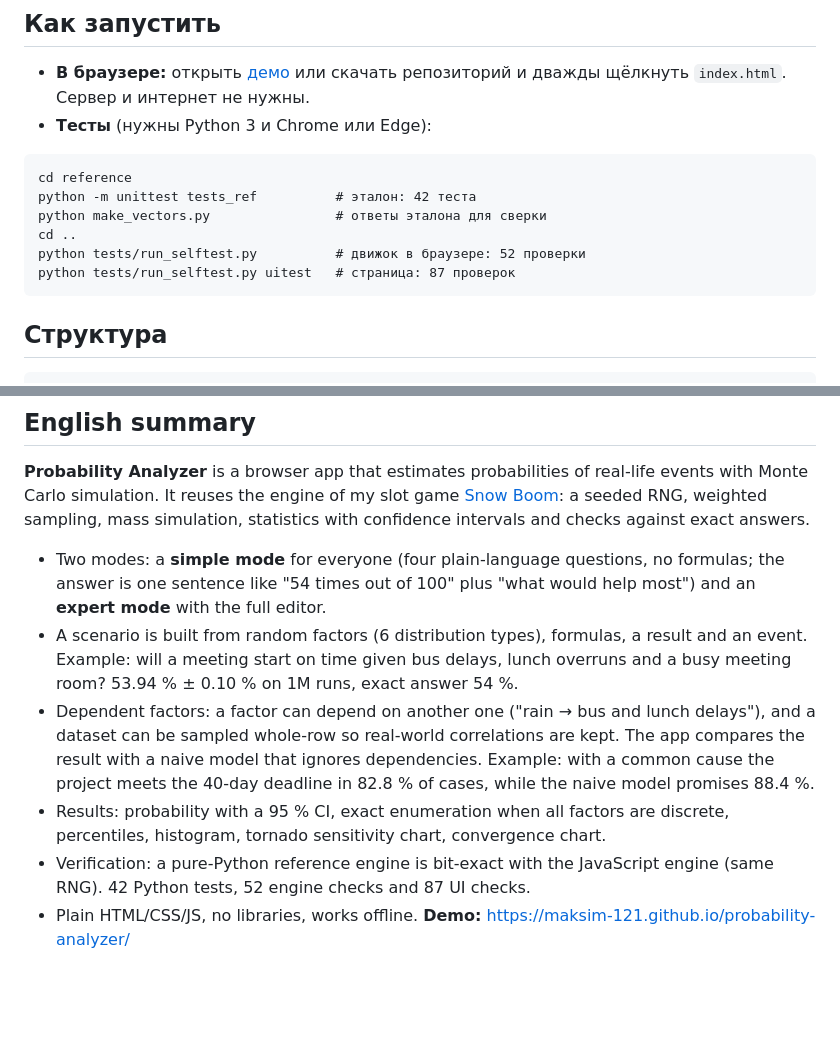
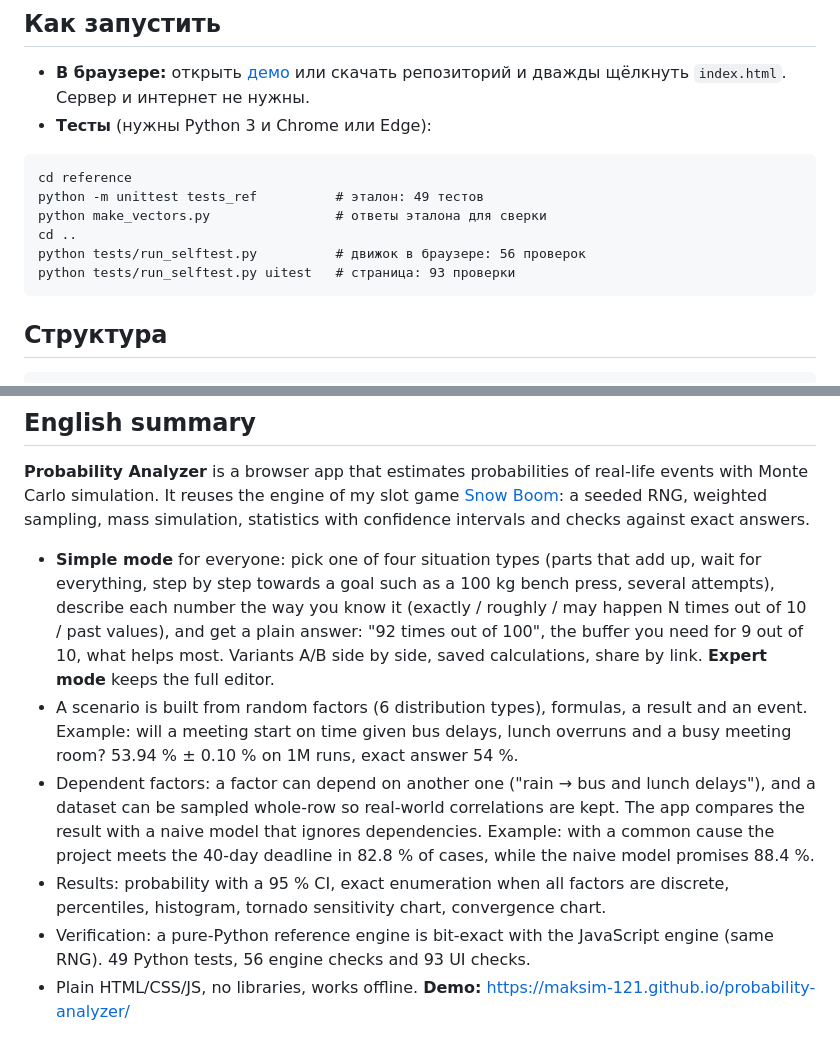
Before and after one commit to maksim-121/probability-analyzer, a Markdown page: README.md, 2 parts joined by grey strips. Drawn GitHub-style; blank space fills up the shorter version.

````diff
--- a/README.md
+++ b/README.md
@@ -114,11 +142,11 @@
 
 ```
 cd reference
-python -m unittest tests_ref          # эталон: 42 теста
+python -m unittest tests_ref          # эталон: 49 тестов
 python make_vectors.py                # ответы эталона для сверки
 cd ..
-python tests/run_selftest.py          # движок в браузере: 52 проверки
-python tests/run_selftest.py uitest   # страница: 87 проверок
+python tests/run_selftest.py          # движок в браузере: 56 проверок
+python tests/run_selftest.py uitest   # страница: 93 проверки
 ```
 
 ## Структура
@@ -158,9 +186,9 @@ docs/                 математика, архитектура, скринш
 
 **Probability Analyzer** is a browser app that estimates probabilities of real-life events with Monte Carlo simulation. It reuses the engine of my slot game [Snow Boom](https://github.com/maksim-121/snow-boom): a seeded RNG, weighted sampling, mass simulation, statistics with confidence intervals and checks against exact answers.
 
-- Two modes: a **simple mode** for everyone (four plain-language questions, no formulas; the answer is one sentence like "54 times out of 100" plus "what would help most") and an **expert mode** with the full editor.
+- **Simple mode** for everyone: pick one of four situation types (parts that add up, wait for everything, step by step towards a goal such as a 100 kg bench press, several attempts), describe each number the way you know it (exactly / roughly / may happen N times out of 10 / past values), and get a plain answer: "92 times out of 100", the buffer you need for 9 out of 10, what helps most. Variants A/B side by side, saved calculations, share by link. **Expert mode** keeps the full editor.
 - A scenario is built from random factors (6 distribution types), formulas, a result and an event. Example: will a meeting start on time given bus delays, lunch overruns and a busy meeting room? 53.94 % ± 0.10 % on 1M runs, exact answer 54 %.
 - Dependent factors: a factor can depend on another one ("rain → bus and lunch delays"), and a dataset can be sampled whole-row so real-world correlations are kept. The app compares the result with a naive model that ignores dependencies. Example: with a common cause the project meets the 40-day deadline in 82.8 % of cases, while the naive model promises 88.4 %.
 - Results: probability with a 95 % CI, exact enumeration when all factors are discrete, percentiles, histogram, tornado sensitivity chart, convergence chart.
-- Verification: a pure-Python reference engine is bit-exact with the JavaScript engine (same RNG). 42 Python tests, 52 engine checks and 87 UI checks.
+- Verification: a pure-Python reference engine is bit-exact with the JavaScript engine (same RNG). 49 Python tests, 56 engine checks and 93 UI checks.
 - Plain HTML/CSS/JS, no libraries, works offline. **Demo:** https://maksim-121.github.io/probability-analyzer/
````
Also changed, not shown: other parts of README.md (+41 -13 lines), docs/математика.md (+7 -1 lines), docs/screenshots/simple.jpg, docs/screenshots/simple_goal.jpg (added), docs/screenshots/simple_mobile.jpg, docs/screenshots/simple_start.jpg (added), 11 other files.
